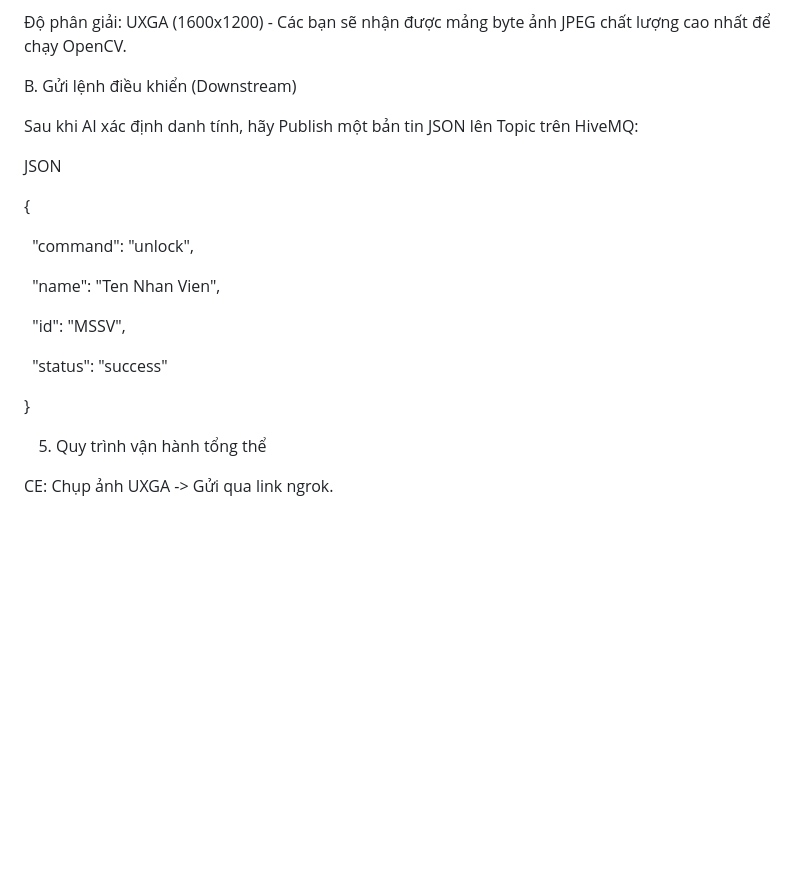
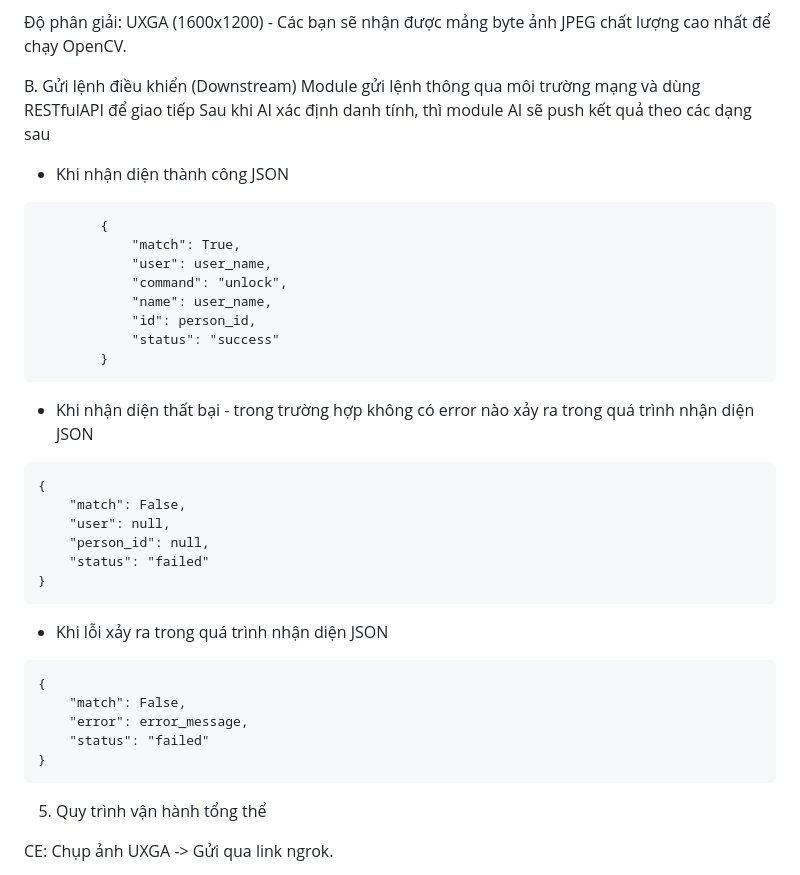
Before and after one commit to copilot0805/IoT-Attendance-System, a Markdown page: docs/api_spec.md, the part around the change. GitHub-like rendering; blank space fills up the shorter version.

Commit message:
docs: update downstream

````diff
--- a/docs/api_spec.md
+++ b/docs/api_spec.md
@@ -125,25 +125,40 @@ Giao thức: HTTPS POST (qua ngrok).
 
 
 B. Gửi lệnh điều khiển (Downstream)
+Module gửi lệnh thông qua môi trường mạng và dùng RESTfulAPI để giao tiếp
+Sau khi AI xác định danh tính, thì module AI sẽ push kết quả theo các dạng sau
 
-Sau khi AI xác định danh tính, hãy Publish một bản tin JSON lên Topic trên HiveMQ:
-
-
-
+* Khi nhận diện thành công
 JSON
-
+```
+        {
+            "match": True,
+            "user": user_name,
+            "command": "unlock",
+            "name": user_name,
+            "id": person_id,
+            "status": "success"
+        }
+```
+* Khi nhận diện thất bại - trong trường hợp không có error nào xảy ra trong quá trình nhận diện
+JSON
+```
 {
-
-  "command": "unlock",
-
-  "name": "Ten Nhan Vien",
-
-  "id": "MSSV",
-
-  "status": "success"
-
+    "match": False,
+    "user": null,
+    "person_id": null,
+    "status": "failed"
 }
-
+```
+* Khi lỗi xảy ra trong quá trình nhận diện
+JSON
+```
+{
+    "match": False,
+    "error": error_message,
+    "status": "failed"
+}
+```
 5. Quy trình vận hành tổng thể
 
 CE: Chụp ảnh UXGA -> Gửi qua link ngrok.
````
